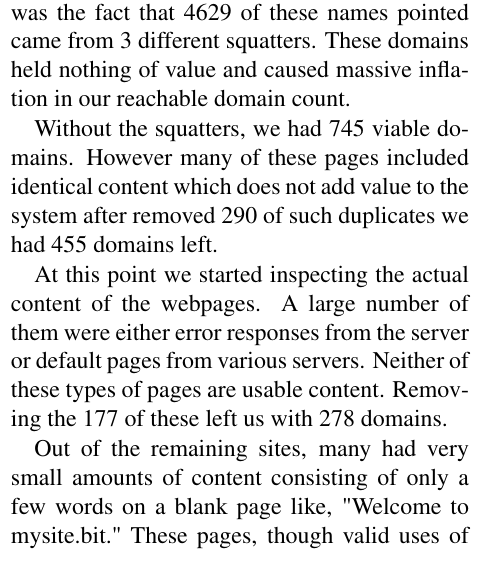
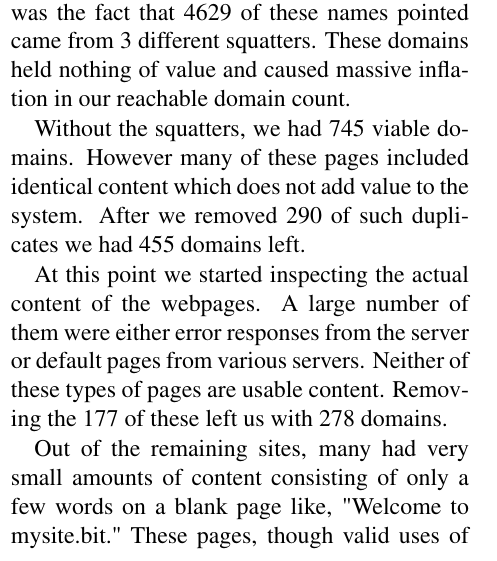
Before and after one commit to citp/namecoin-analysis, a LaTeX paper (paper/paper-namecoin.tex, which reads paper/domains.tex): part of one column of page 11 of 19, cut so that both start at the same text. Compiled offline with pdfLaTeX.

```diff
--- a/paper/domains.tex
+++ b/paper/domains.tex
@@ -75,7 +75,7 @@
 
 At this point we moved to looking at the content of server responses. Immediately noticeable was the fact that 4629 of these names pointed came from 3 different squatters. These domains held nothing of value and caused massive inflation in our reachable domain count.
 
-Without the squatters, we had 745 viable domains. However many of these pages included identical content which does not add value to the system after removed 290 of such duplicates we had 455 domains left.
+Without the squatters, we had 745 viable domains. However many of these pages included identical content which does not add value to the system. After we removed 290 of such duplicates we had 455 domains left.
 
 At this point we started inspecting the actual content of the webpages. A large number of them were either error responses from the server or default pages from various servers. Neither of these types of pages are usable content. Removing the 177 of these left us with 278 domains.
 
```
